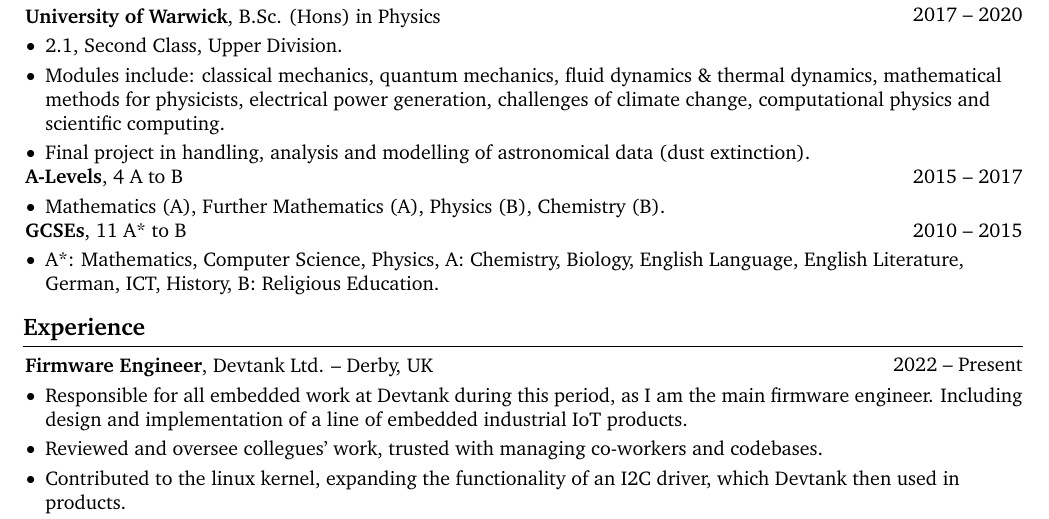
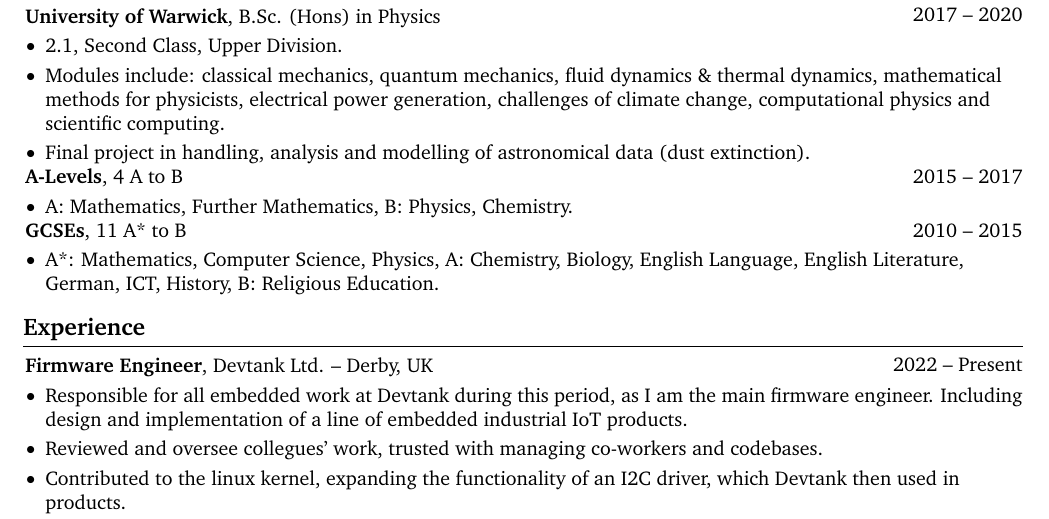
Before and after one commit to harry-geyer/cv, a LaTeX CV (src/cv.tex): part of page 1 of 2, cut so that both start at the same text. Compiled offline with pdfLaTeX.

Commit message:
Make grades consistent.

```diff
--- a/src/cv.tex
+++ b/src/cv.tex
@@ -201,7 +201,7 @@
         \vspace{0.10 cm}
         \begin{onecolentry}
             \begin{highlights}
-                \item Mathematics (A), Further Mathematics (A), Physics (B), Chemistry (B).
+                \item A: Mathematics, Further Mathematics, B: Physics, Chemistry.
             \end{highlights}
         \end{onecolentry}
 
```
